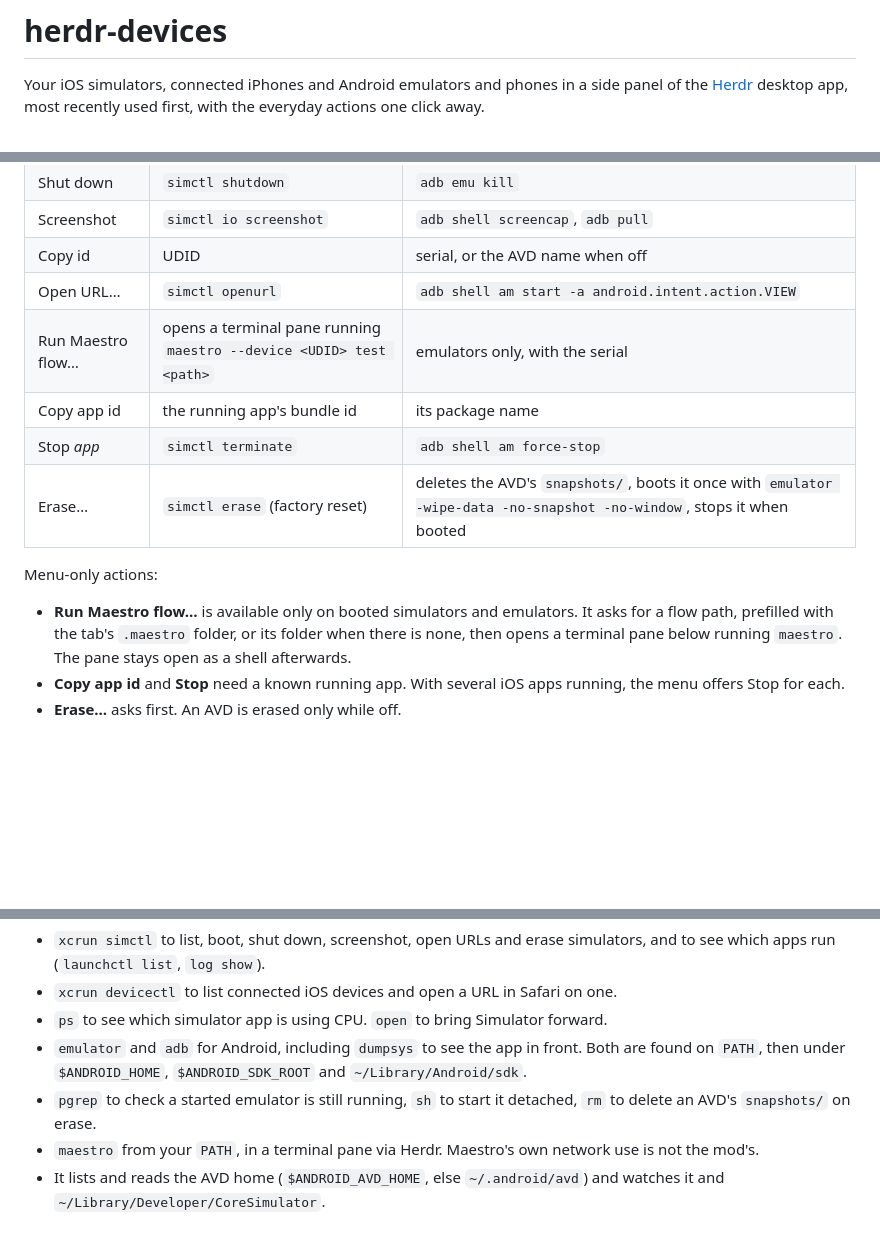
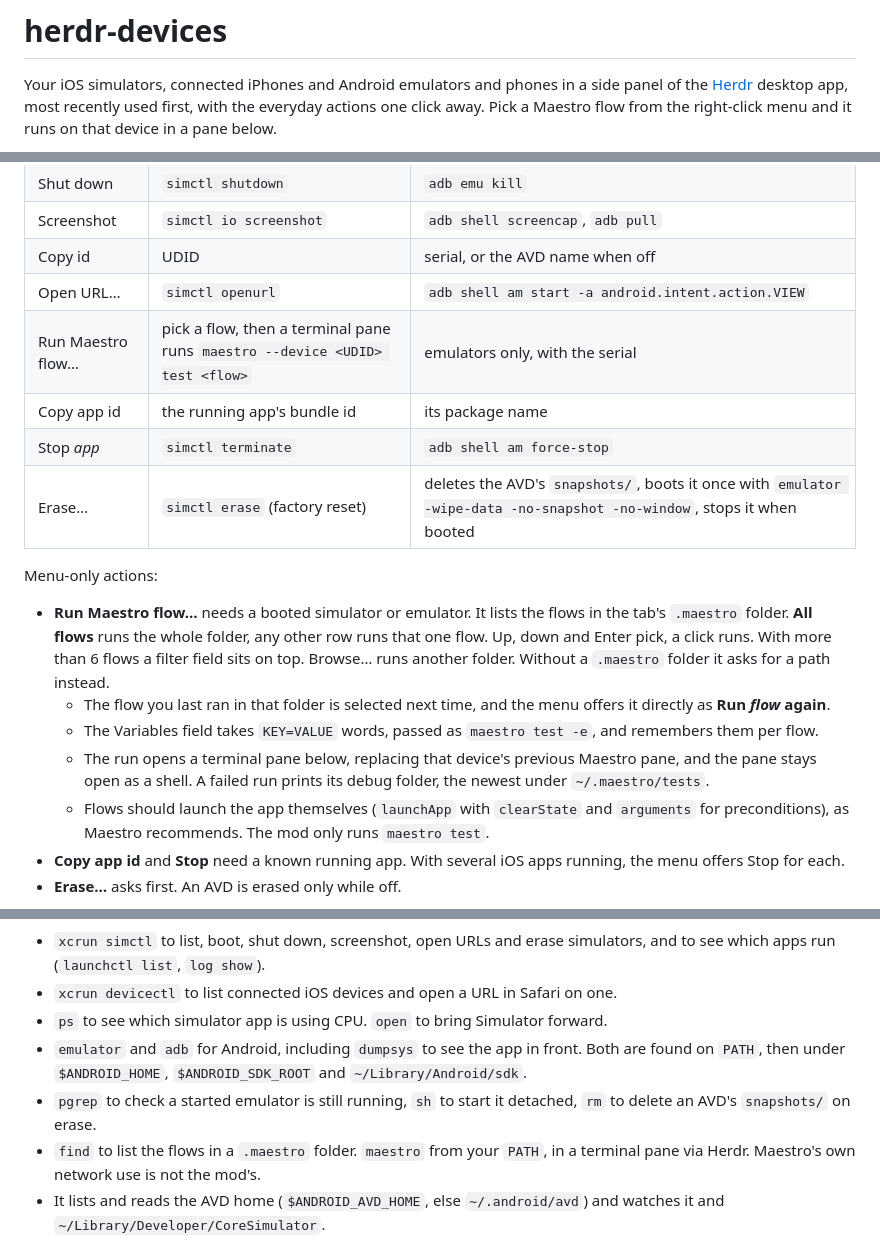
Before and after one commit to ernestjsf/herdr-devices, a Markdown page: README.md, 3 parts joined by grey strips. Rendered like a GitHub page; blank space fills up the shorter version.

Commit message:
docs: preview with the flow picker, README on picking and launching flows
Co-Authored-By: Claude Fable 5.1 <noreply@anthropic.com>
Claude-Session: https://claude.ai/code/session_01BEhX1SArKbBxhobq6QZUPT

```diff
--- a/README.md
+++ b/README.md
@@ -2,5 +2,6 @@
 
 Your iOS simulators, connected iPhones and Android emulators and phones in a
 side panel of the [Herdr](https://herdr.dev) desktop app, most recently used
-first, with the everyday actions one click away.
+first, with the everyday actions one click away. Pick a Maestro flow from the
+right-click menu and it runs on that device in a pane below.
 
@@ -27,14 +28,18 @@ Hover for Boot or Shut down, Screenshot and More. Right-click for the full menu.
 | Screenshot | `simctl io screenshot`             | `adb shell screencap`, `adb pull`                    |
 | Copy id    | UDID                               | serial, or the AVD name when off                     |
 | Open URL…  | `simctl openurl`                   | `adb shell am start -a android.intent.action.VIEW`   |
-| Run Maestro flow… | opens a terminal pane running `maestro --device <UDID> test <path>` | emulators only, with the serial |
+| Run Maestro flow… | pick a flow, then a terminal pane runs `maestro --device <UDID> test <flow>` | emulators only, with the serial |
 | Copy app id | the running app's bundle id       | its package name                                     |
 | Stop *app* | `simctl terminate`                 | `adb shell am force-stop`                            |
 | Erase…     | `simctl erase` (factory reset)     | deletes the AVD's `snapshots/`, boots it once with `emulator -wipe-data -no-snapshot -no-window`, stops it when booted |
 
 Menu-only actions:
 
-- **Run Maestro flow…** is available only on booted simulators and emulators. It asks for a flow path, prefilled with the tab's `.maestro` folder, or its folder when there is none, then opens a terminal pane below running `maestro`. The pane stays open as a shell afterwards.
+- **Run Maestro flow…** needs a booted simulator or emulator. It lists the flows in the tab's `.maestro` folder. **All flows** runs the whole folder, any other row runs that one flow. Up, down and Enter pick, a click runs. With more than 6 flows a filter field sits on top. Browse… runs another folder. Without a `.maestro` folder it asks for a path instead.
+  - The flow you last ran in that folder is selected next time, and the menu offers it directly as **Run *flow* again**.
+  - The Variables field takes `KEY=VALUE` words, passed as `maestro test -e`, and remembers them per flow.
+  - The run opens a terminal pane below, replacing that device's previous Maestro pane, and the pane stays open as a shell. A failed run prints its debug folder, the newest under `~/.maestro/tests`.
+  - Flows should launch the app themselves (`launchApp` with `clearState` and `arguments` for preconditions), as Maestro recommends. The mod only runs `maestro test`.
 - **Copy app id** and **Stop** need a known running app. With several iOS apps running, the menu offers Stop for each.
 - **Erase…** asks first. An AVD is erased only while off.
 
@@ -55,7 +60,7 @@ Only local tools, always as argument lists. It never reaches the network.
 - `ps` to see which simulator app is using CPU. `open` to bring Simulator forward.
 - `emulator` and `adb` for Android, including `dumpsys` to see the app in front. Both are found on `PATH`, then under `$ANDROID_HOME`, `$ANDROID_SDK_ROOT` and `~/Library/Android/sdk`.
 - `pgrep` to check a started emulator is still running, `sh` to start it detached, `rm` to delete an AVD's `snapshots/` on erase.
-- `maestro` from your `PATH`, in a terminal pane via Herdr. Maestro's own network use is not the mod's.
+- `find` to list the flows in a `.maestro` folder. `maestro` from your `PATH`, in a terminal pane via Herdr. Maestro's own network use is not the mod's.
 - It lists and reads the AVD home (`$ANDROID_AVD_HOME`, else `~/.android/avd`) and watches it and `~/Library/Developer/CoreSimulator`.
 
 ## Install
```
Also changed, not shown: other parts of README.md (+1 -1 lines), preview.png.
